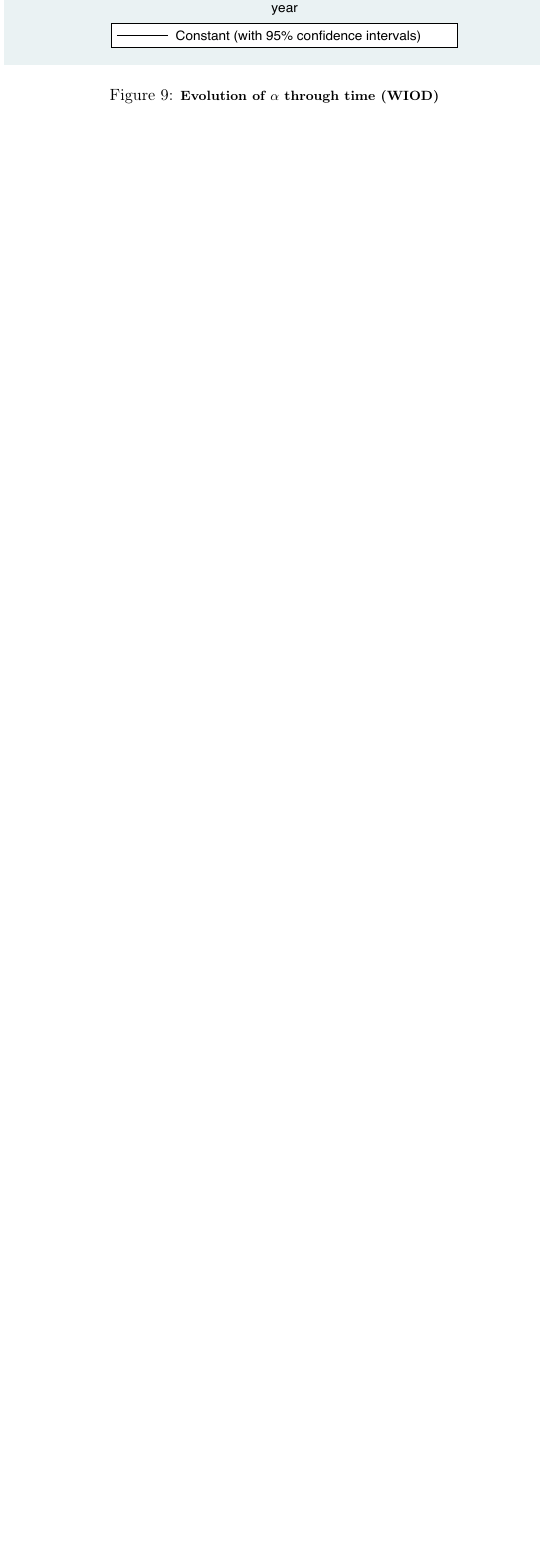
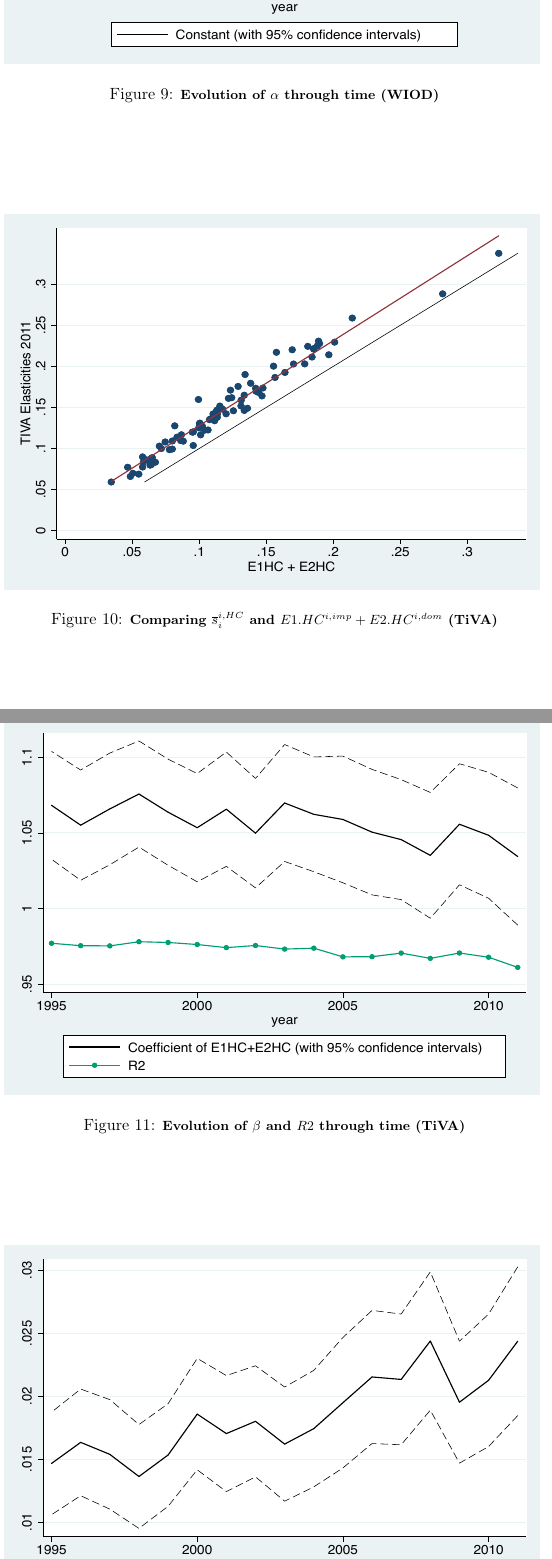
Before and after one commit to gdaudin/OFCE_CommerceVA, a LaTeX paper (Rédaction/WIOD_2018.tex): part of page 19 of 27 before the commit and two parts of pages 19 and 20 of 28 after it, the two joined at a grey line, cut so that both start at the same text, the shorter picture padded with empty space. Compiled offline with pdfLaTeX.

Commit message:
Comparaison D+I / PIWIM pour TiVA

```diff
--- a/Rédaction/WIOD_2018.tex
+++ b/Rédaction/WIOD_2018.tex
@@ -576,3 +576,14 @@ Figure \ref{fig:ratiodir} depicts the relationship between $\overline{s}_{i}^{i,
 \includegraphics[width=5.0in, height=3.5in]{coef_cst_WIOD_HC}\\
 \end{tabular}
 \label{fig:evolution_cst}
+\end{figure}
+
+
+The same results stand using the TiVA database (see Figures \ref{fig:ratiodir_TiVA}, \ref{fig:evolution_b_TiVA} and \ref{fig:evolution_cst_TiVA}).
+
+\begin{figure}[!h]
+\centering
+\caption{\footnotesize{\textbf{Comparing $\overline{s}_{i}^{i,HC}$ and $E1.HC^{i,imp}+E2.HC^{i,dom}$ (TiVA)}}}
+\begin{tabular}{c}
+\includegraphics[width=5.0in, height=3.5in]{graph_2011_TIVA_HC}\\
+\end{tabular}
@@ -578,0 +596,3 @@ Figure \ref{fig:ratiodir} depicts the relationship between $\overline{s}_{i}^{i,
+\begin{tabular}{c}
+\includegraphics[width=5.0in, height=3.5in]{coef_E_TIVA_HC}\\
+\end{tabular}
@@ -579,3 +605,7 @@ Figure \ref{fig:ratiodir} depicts the relationship between $\overline{s}_{i}^{i,
+\begin{tabular}{c}
+\includegraphics[width=5.0in, height=3.5in]{coef_cst_TIVA_HC}\\
+\end{tabular}
+\label{fig:evolution_cst_TiVA}
 \end{figure}
 
 
```
Also changed, not shown: Rédaction/WIOD_2018.pdf, Rédaction/coef_E_TIVA_HC.pdf (added), Rédaction/coef_cst_TIVA_HC.pdf (added), Rédaction/graph_2011_TIVA_HC.pdf (added), Rédaction/WIOD_2018.tex (16 more changed lines), 1 other file.
